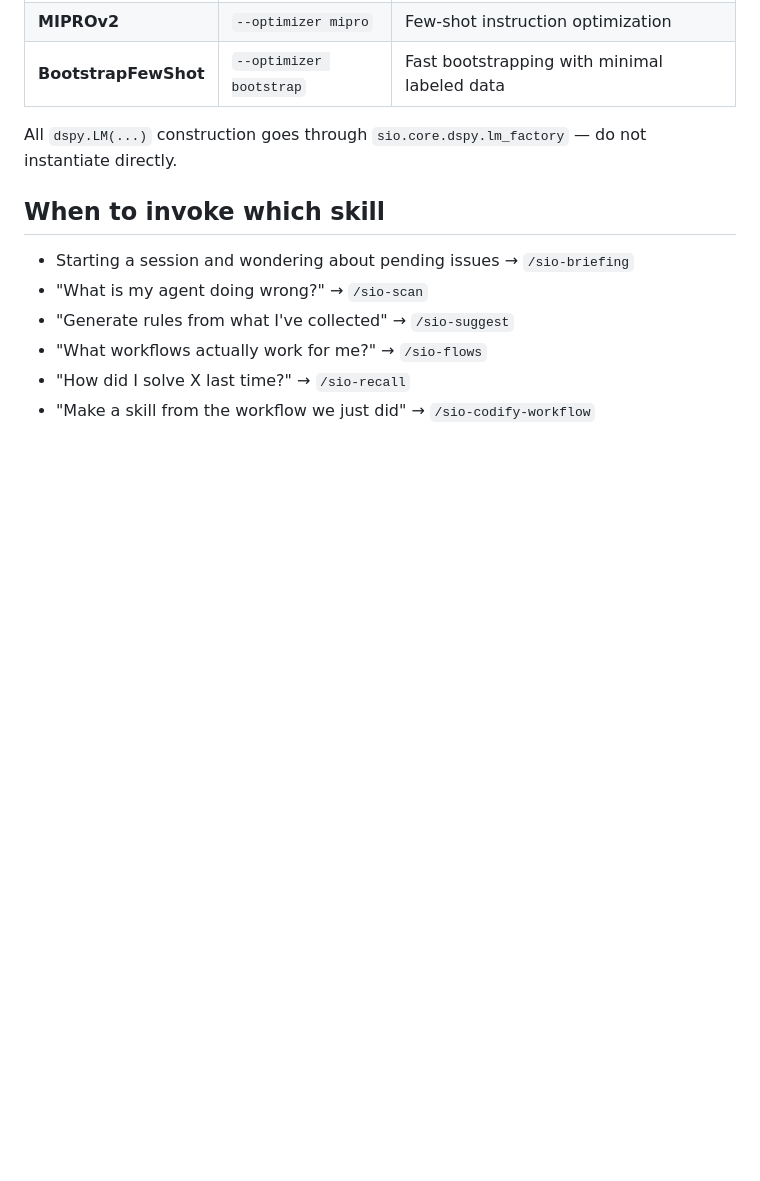
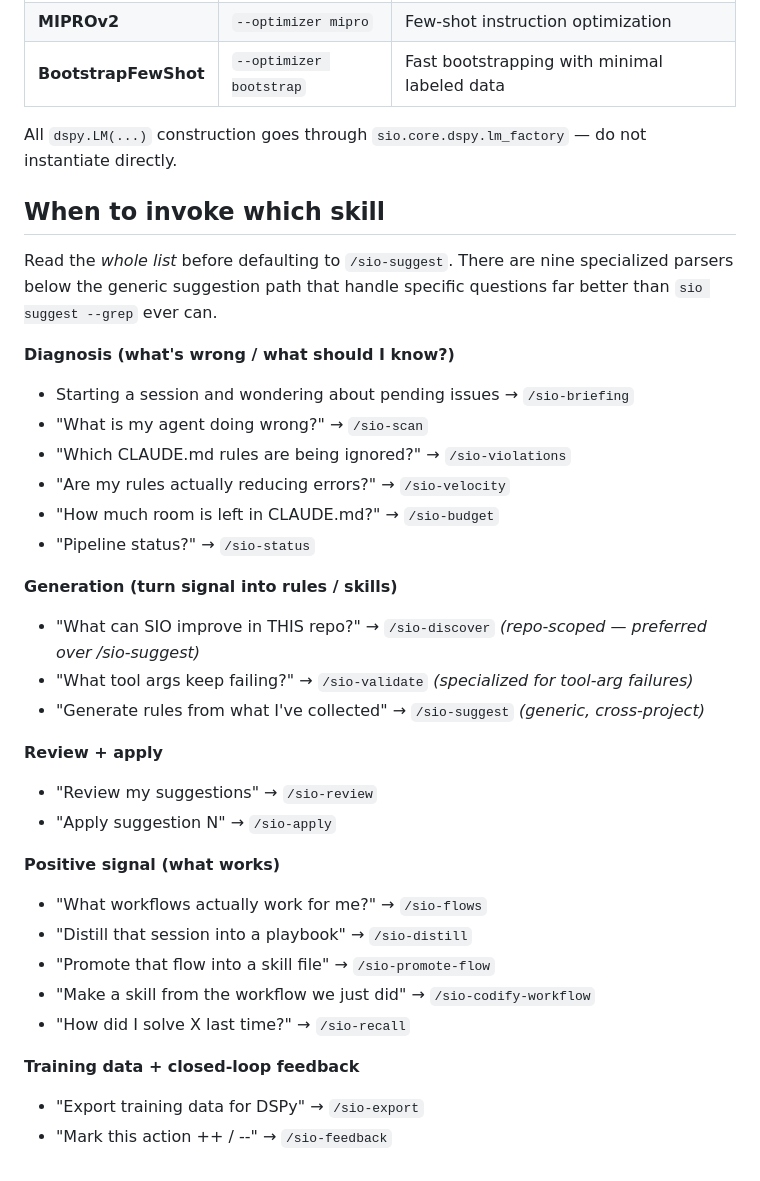
Before and after one commit to gyasis/SIO, a Markdown page: rules/tools/sio.md, the part around one of its changes. GitHub-like rendering; blank space fills up the shorter version.

```diff
--- a/rules/tools/sio.md
+++ b/rules/tools/sio.md
@@ -102,9 +110,34 @@ do not instantiate directly.
 
 ## When to invoke which skill
 
+Read the *whole list* before defaulting to `/sio-suggest`. There are nine
+specialized parsers below the generic suggestion path that handle specific
+questions far better than `sio suggest --grep` ever can.
+
+**Diagnosis (what's wrong / what should I know?)**
 - Starting a session and wondering about pending issues → `/sio-briefing`
 - "What is my agent doing wrong?" → `/sio-scan`
-- "Generate rules from what I've collected" → `/sio-suggest`
+- "Which CLAUDE.md rules are being ignored?" → `/sio-violations`
+- "Are my rules actually reducing errors?" → `/sio-velocity`
+- "How much room is left in CLAUDE.md?" → `/sio-budget`
+- "Pipeline status?" → `/sio-status`
+
+**Generation (turn signal into rules / skills)**
+- "What can SIO improve in THIS repo?" → `/sio-discover`  *(repo-scoped — preferred over /sio-suggest)*
+- "What tool args keep failing?" → `/sio-validate`  *(specialized for tool-arg failures)*
+- "Generate rules from what I've collected" → `/sio-suggest`  *(generic, cross-project)*
+
+**Review + apply**
+- "Review my suggestions" → `/sio-review`
+- "Apply suggestion N" → `/sio-apply`
+
+**Positive signal (what works)**
 - "What workflows actually work for me?" → `/sio-flows`
+- "Distill that session into a playbook" → `/sio-distill`
+- "Promote that flow into a skill file" → `/sio-promote-flow`
+- "Make a skill from the workflow we just did" → `/sio-codify-workflow`
 - "How did I solve X last time?" → `/sio-recall`
-- "Make a skill from the workflow we just did" → `/sio-codify-workflow`
+
+**Training data + closed-loop feedback**
+- "Export training data for DSPy" → `/sio-export`
+- "Mark this action ++ / --" → `/sio-feedback`
```
Also changed, not shown: other parts of rules/tools/sio.md (+10 -2 lines), skills/sio/SKILL.md (+70 -2 lines).
